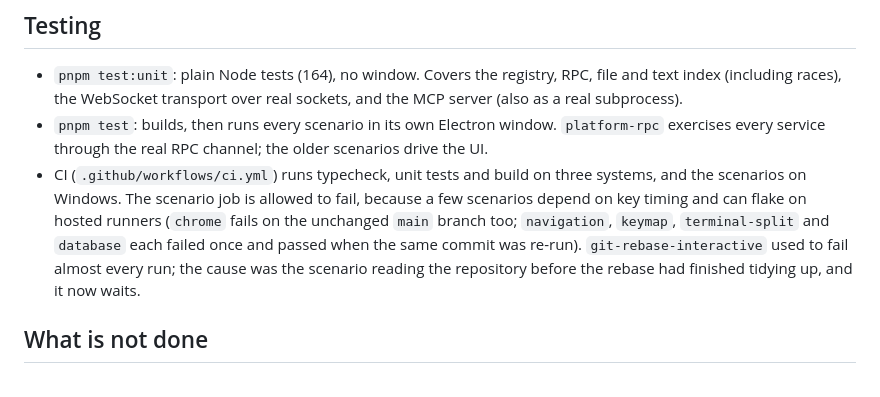
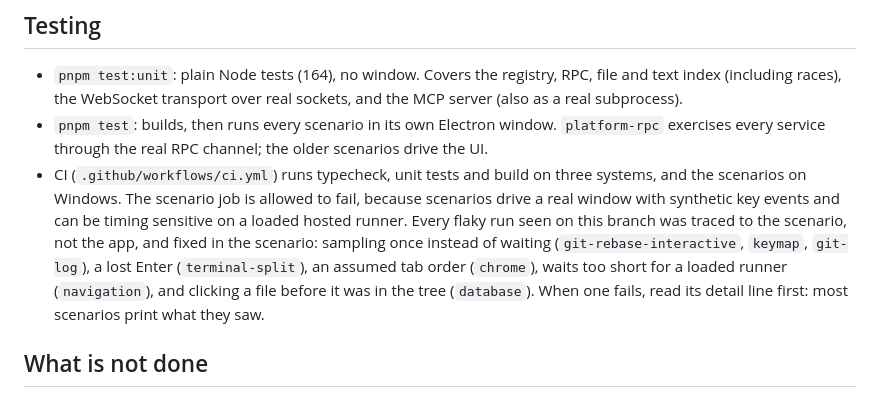
Before and after one commit to 0xmortuex/forge, a Markdown page: docs/ARCHITECTURE.md, the part around the change. Rendered like a GitHub page.

Commit message:
Docs: every flaky scenario was traced to the scenario and fixed
Co-Authored-By: Claude Sonnet 5.5 <noreply@anthropic.com>
Claude-Session: https://claude.ai/code/session_013oGmQnQtHH3SQBwJQFkJJ4

```diff
--- a/docs/ARCHITECTURE.md
+++ b/docs/ARCHITECTURE.md
@@ -116,10 +116,11 @@ links that point outside it. Only protocol messages go to stdout; diagnostics go
 * `pnpm test`: builds, then runs every scenario in its own Electron window. `platform-rpc` exercises every service
   through the real RPC channel; the older scenarios drive the UI.
 * CI (`.github/workflows/ci.yml`) runs typecheck, unit tests and build on three systems, and the scenarios on Windows.
-  The scenario job is allowed to fail, because a few scenarios depend on key timing and can flake on hosted runners
-  (`chrome` fails on the unchanged `main` branch too; `navigation`, `keymap`, `terminal-split` and `database` each failed once
-  and passed when the same commit was re-run). `git-rebase-interactive` used to fail almost every run; the cause was the
-  scenario reading the repository before the rebase had finished tidying up, and it now waits.
+  The scenario job is allowed to fail, because scenarios drive a real window with synthetic key events and can be timing
+  sensitive on a loaded hosted runner. Every flaky run seen on this branch was traced to the scenario, not the app, and fixed
+  in the scenario: sampling once instead of waiting (`git-rebase-interactive`, `keymap`, `git-log`), a lost Enter
+  (`terminal-split`), an assumed tab order (`chrome`), waits too short for a loaded runner (`navigation`), and clicking a file
+  before it was in the tree (`database`). When one fails, read its detail line first: most scenarios print what they saw.
 
 ## What is not done
 
```
